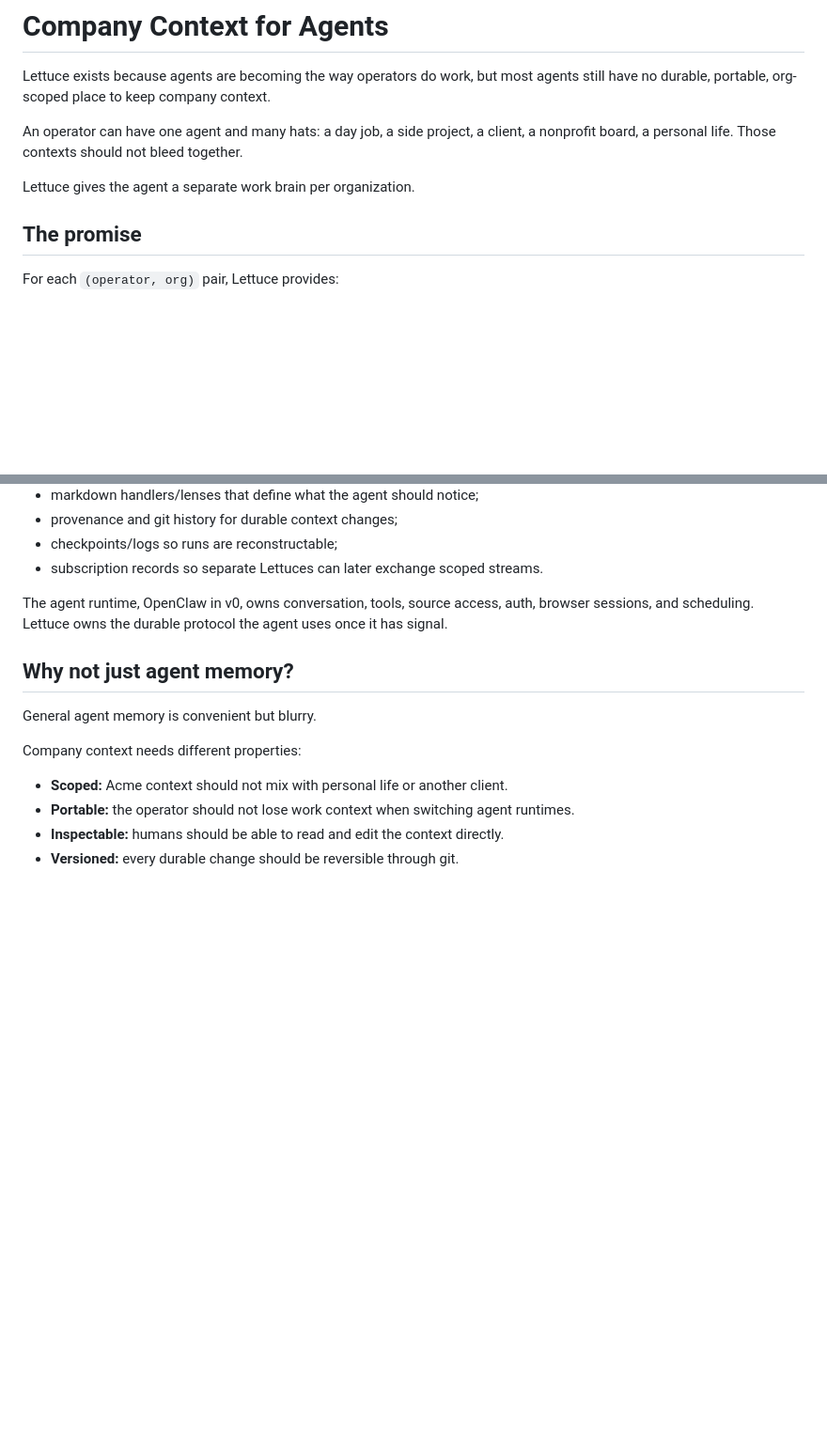
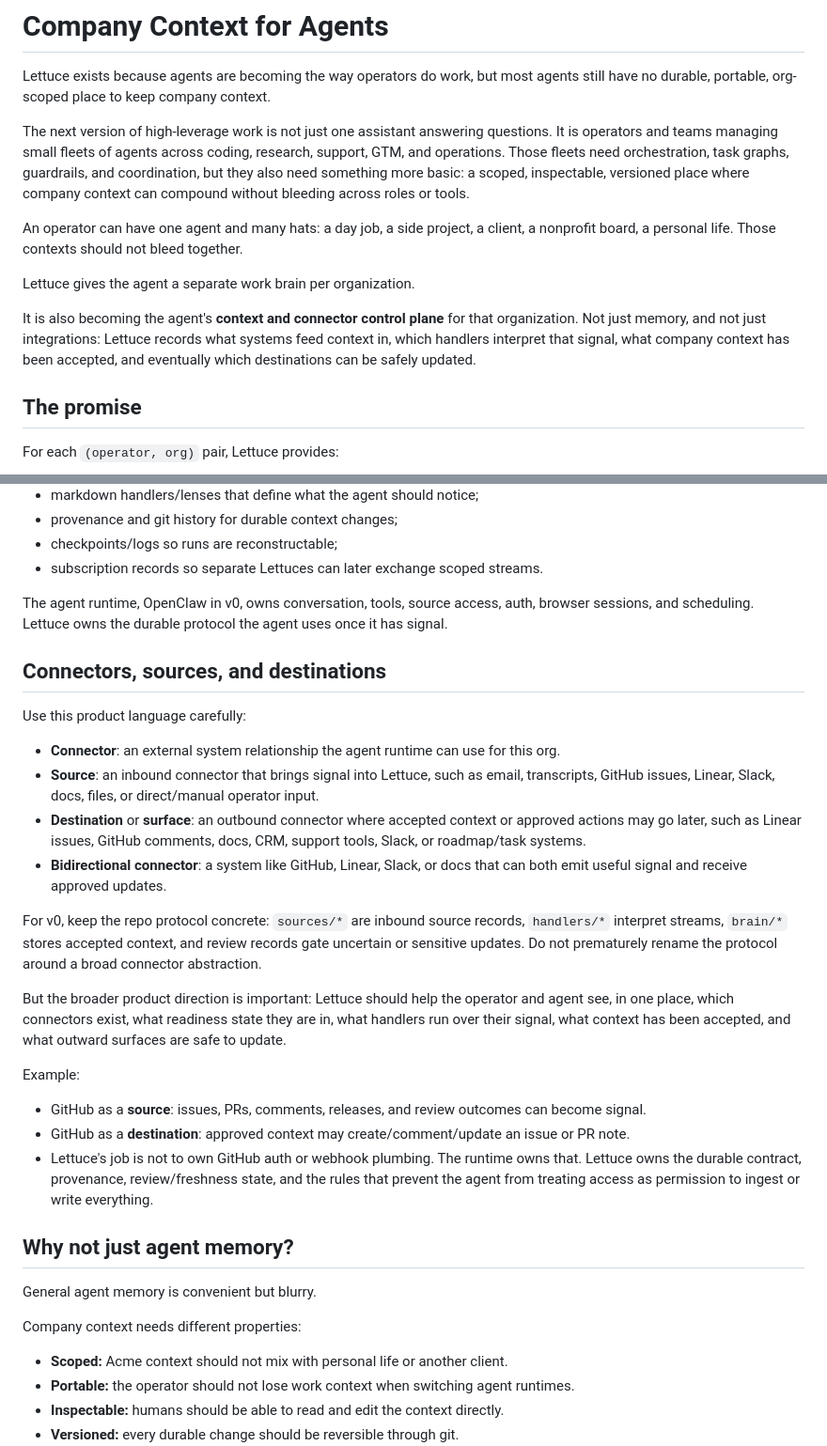
Before and after one commit to kenseals/lettuce, a Markdown page: docs/company-context-for-agents.md, 2 parts joined by grey strips. Shown at 94% size. GitHub-like rendering; blank space fills up the shorter version.

Commit message:
docs: frame Lettuce as connector control plane

```diff
--- a/docs/company-context-for-agents.md
+++ b/docs/company-context-for-agents.md
@@ -2,9 +2,13 @@
 
 Lettuce exists because agents are becoming the way operators do work, but most agents still have no durable, portable, org-scoped place to keep company context.
 
+The next version of high-leverage work is not just one assistant answering questions. It is operators and teams managing small fleets of agents across coding, research, support, GTM, and operations. Those fleets need orchestration, task graphs, guardrails, and coordination, but they also need something more basic: a scoped, inspectable, versioned place where company context can compound without bleeding across roles or tools.
+
 An operator can have one agent and many hats: a day job, a side project, a client, a nonprofit board, a personal life. Those contexts should not bleed together.
 
 Lettuce gives the agent a separate work brain per organization.
+
+It is also becoming the agent's **context and connector control plane** for that organization. Not just memory, and not just integrations: Lettuce records what systems feed context in, which handlers interpret that signal, what company context has been accepted, and eventually which destinations can be safely updated.
 
 ## The promise
 
@@ -19,6 +23,25 @@ For each `(operator, org)` pair, Lettuce provides:
 - subscription records so separate Lettuces can later exchange scoped streams.
 
 The agent runtime, OpenClaw in v0, owns conversation, tools, source access, auth, browser sessions, and scheduling. Lettuce owns the durable protocol the agent uses once it has signal.
+
+## Connectors, sources, and destinations
+
+Use this product language carefully:
+
+- **Connector**: an external system relationship the agent runtime can use for this org.
+- **Source**: an inbound connector that brings signal into Lettuce, such as email, transcripts, GitHub issues, Linear, Slack, docs, files, or direct/manual operator input.
+- **Destination** or **surface**: an outbound connector where accepted context or approved actions may go later, such as Linear issues, GitHub comments, docs, CRM, support tools, Slack, or roadmap/task systems.
+- **Bidirectional connector**: a system like GitHub, Linear, Slack, or docs that can both emit useful signal and receive approved updates.
+
+For v0, keep the repo protocol concrete: `sources/*` are inbound source records, `handlers/*` interpret streams, `brain/*` stores accepted context, and review records gate uncertain or sensitive updates. Do not prematurely rename the protocol around a broad connector abstraction.
+
+But the broader product direction is important: Lettuce should help the operator and agent see, in one place, which connectors exist, what readiness state they are in, what handlers run over their signal, what context has been accepted, and what outward surfaces are safe to update.
+
+Example:
+
+- GitHub as a **source**: issues, PRs, comments, releases, and review outcomes can become signal.
+- GitHub as a **destination**: approved context may create/comment/update an issue or PR note.
+- Lettuce's job is not to own GitHub auth or webhook plumbing. The runtime owns that. Lettuce owns the durable contract, provenance, review/freshness state, and the rules that prevent the agent from treating access as permission to ingest or write everything.
 
 ## Why not just agent memory?
 
```
